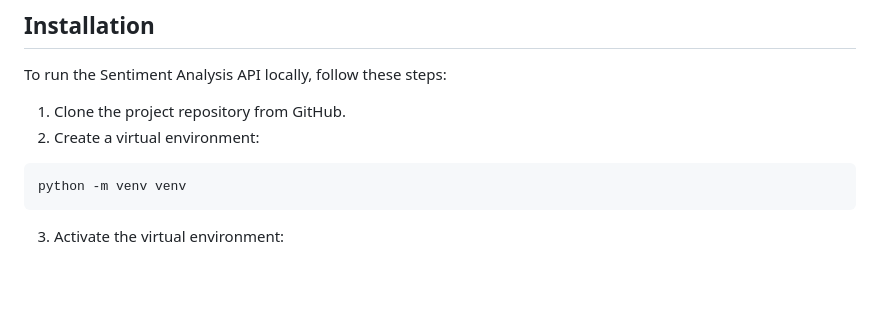
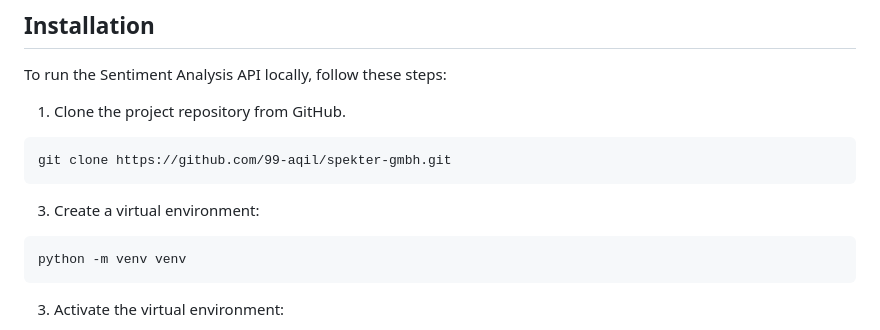
Before and after one commit to 99-aqil/spekter-gmbh, a Markdown page: README.md, the part around the change. GitHub-like rendering; blank space fills up the shorter version.

````diff
--- a/README.md
+++ b/README.md
@@ -105,7 +105,10 @@ Content-Type: application/json
 To run the Sentiment Analysis API locally, follow these steps:
 
 1.  Clone the project repository from GitHub.
-2.  Create a virtual environment:
+  ```
+  git clone https://github.com/99-aqil/spekter-gmbh.git
+  ```
+3.  Create a virtual environment:
   ```
   python -m venv venv
   ```
````
